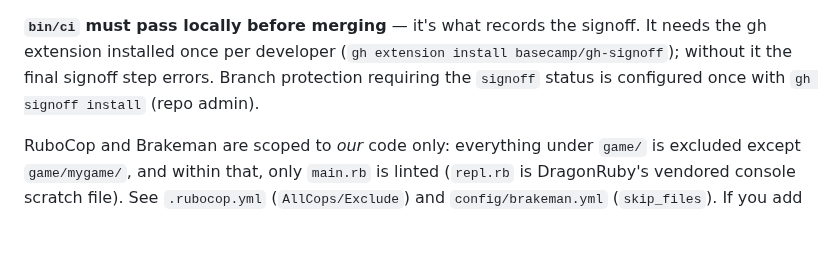
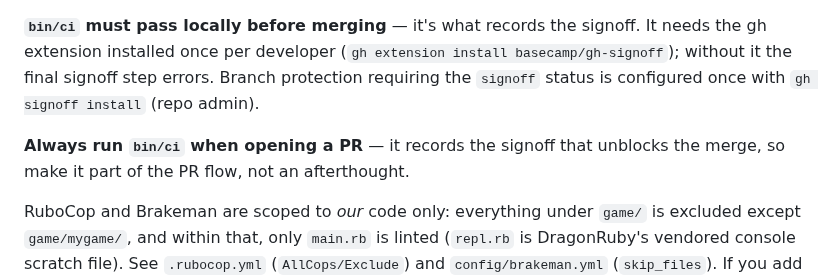
Before and after one commit to kcdragon/authentication-hell, a Markdown page: CLAUDE.md, the part around the change. Rendered like a GitHub page; blank space fills up the shorter version.

Commit message:
Document running bin/ci when opening a PR
Co-Authored-By: Claude Opus 4.8 <noreply@anthropic.com>

```diff
--- a/CLAUDE.md
+++ b/CLAUDE.md
@@ -42,6 +42,8 @@ bin/ci                 # run the full CI pipeline locally (config/ci.rb)
 `config/ci.rb` (run via `bin/ci`) is the source of truth for what must pass: setup, RuboCop, bundler-audit, importmap audit, Brakeman, `bin/rails test`, and seed replant. **There is no cloud CI** — we use [basecamp/gh-signoff](https://github.com/basecamp/gh-signoff) instead. On a green run `bin/ci`'s final step calls `gh signoff`, which sets the `signoff` commit status; that status is the only required check that unblocks a PR merge.
 
 **`bin/ci` must pass locally before merging** — it's what records the signoff. It needs the gh extension installed once per developer (`gh extension install basecamp/gh-signoff`); without it the final signoff step errors. Branch protection requiring the `signoff` status is configured once with `gh signoff install` (repo admin).
+
+**Always run `bin/ci` when opening a PR** — it records the signoff that unblocks the merge, so make it part of the PR flow, not an afterthought.
 
 RuboCop and Brakeman are scoped to *our* code only: everything under `game/` is excluded except `game/mygame/`, and within that, only `main.rb` is linted (`repl.rb` is DragonRuby's vendored console scratch file). See `.rubocop.yml` (`AllCops/Exclude`) and `config/brakeman.yml` (`skip_files`). If you add a new hand-written file under `game/mygame/`, it will be linted by default — that's intended.
 
```
